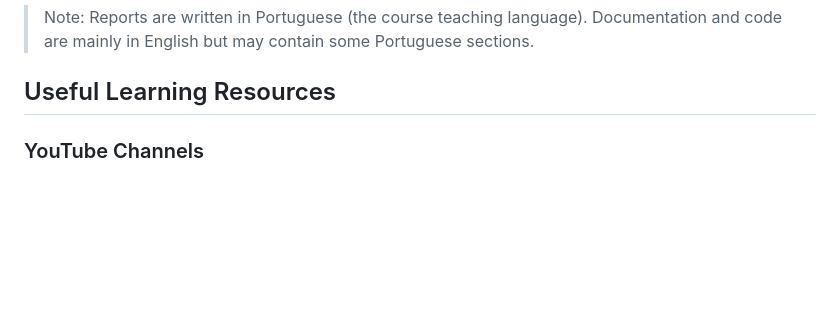
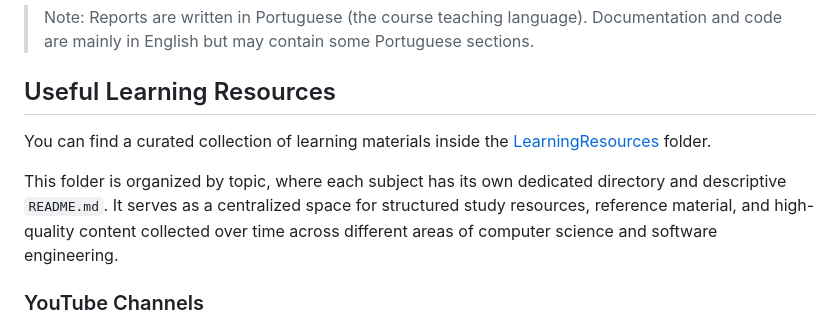
Before and after one commit to RafaPear/ISEL-CSE-Notes, a Markdown page: README.md, the part around the change. Rendered like a GitHub page; blank space fills up the shorter version.

Commit message:
Added LearningResources folder with vulkan 	new file:   LearningResources/README.md 	new file:   LearningResources/Vulkan/README.md 	modified:   README.md

```diff
--- a/README.md
+++ b/README.md
@@ -50,6 +50,10 @@ All assignments are located inside their respective course folders. Some assignm
 
 ## Useful Learning Resources
 
+You can find a curated collection of learning materials inside the [LearningResources](./LearningResources) folder.
+
+This folder is organized by topic, where each subject has its own dedicated directory and descriptive `README.md`. It serves as a centralized space for structured study resources, reference material, and high-quality content collected over time across different areas of computer science and software engineering.
+
 ### YouTube Channels
 
 - [TsodingDaily](https://www.youtube.com/@TsodingDaily)
```
Also changed, not shown: LearningResources/README.md (added, +32 -0 lines), LearningResources/Vulkan/README.md (added, +25 -0 lines).
